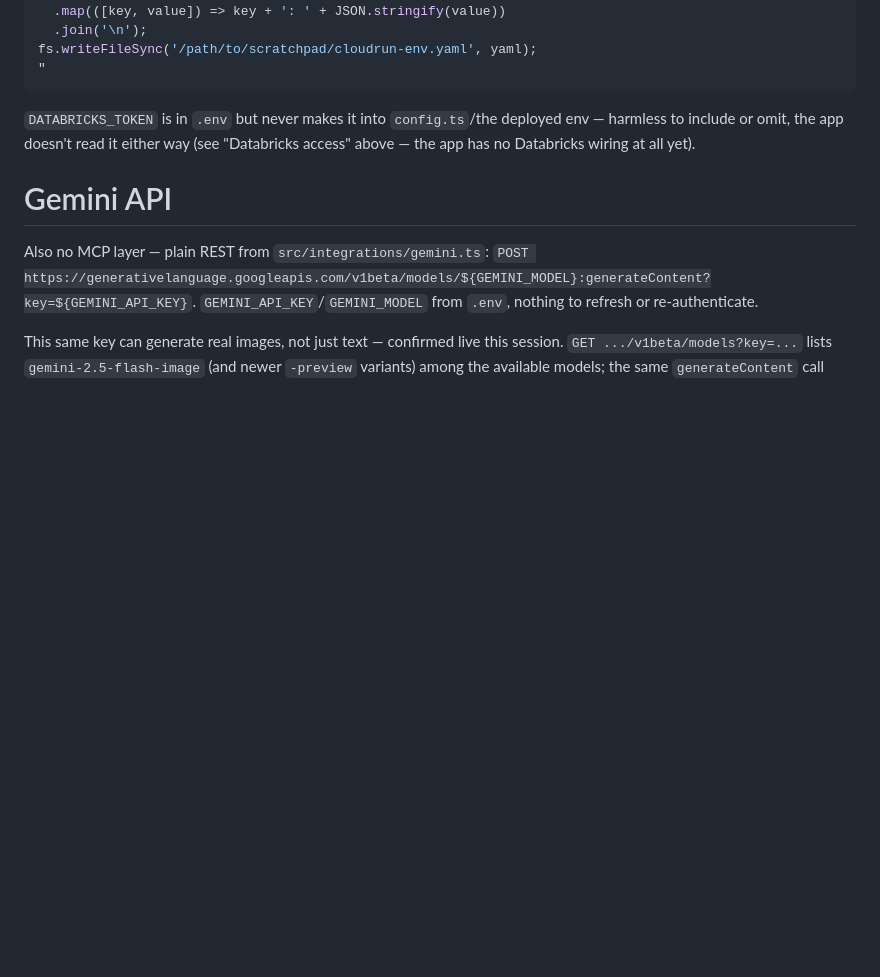
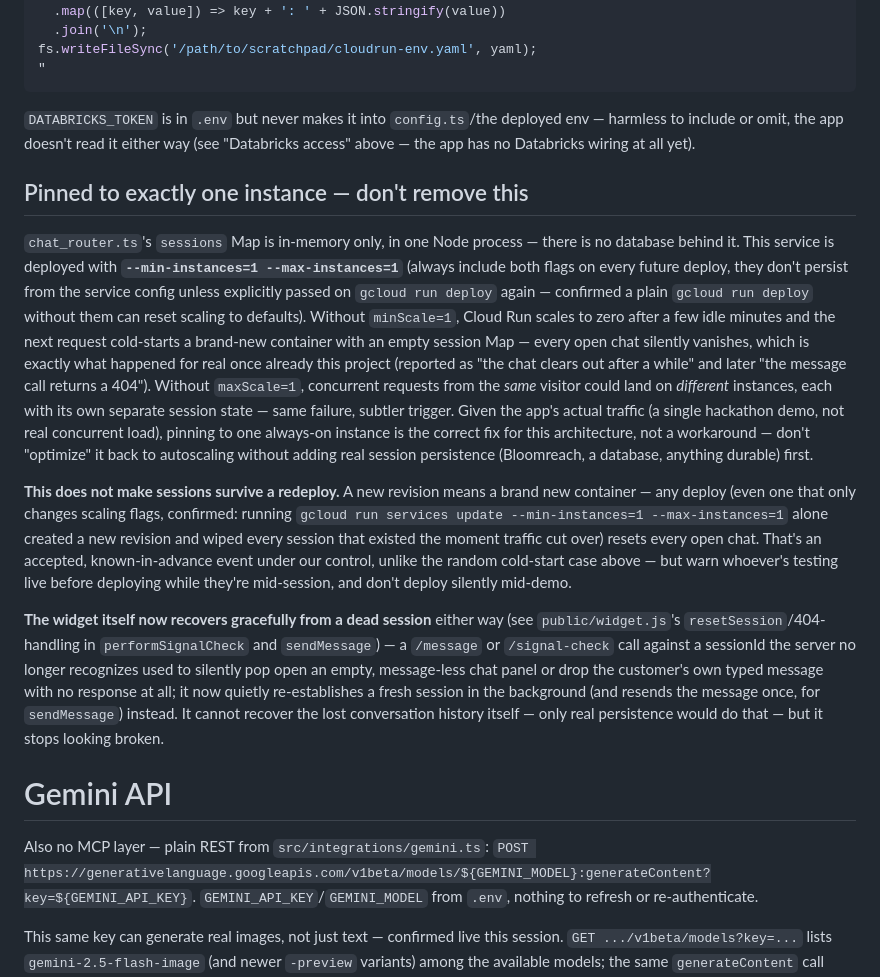
Before and after one commit to kristsdadzitis-scandiweb/bloomreach-hackaton-sw-2026, a Markdown page: CLAUDE.md, the part around the change. Drawn GitHub-style; blank space fills up the shorter version.

Commit message:
Document the min/max=1 instance pinning and the redeploy-wipes-sessions tradeoff
Real incident this session: pinning to one instance (to fix scale-to-zero
session loss) itself created a new revision and wiped an in-progress test
session, surfacing as a 404 on /message. Recording both the fix and the
caveat so a future deploy doesn't repeat the same surprise mid-demo.

Co-Authored-By: Claude Sonnet 5 <noreply@anthropic.com>

```diff
--- a/CLAUDE.md
+++ b/CLAUDE.md
@@ -308,6 +308,41 @@ fs.writeFileSync('/path/to/scratchpad/cloudrun-env.yaml', yaml);
 harmless to include or omit, the app doesn't read it either way (see "Databricks access"
 above — the app has no Databricks wiring at all yet).
 
+## Pinned to exactly one instance — don't remove this
+
+`chat_router.ts`'s `sessions` Map is in-memory only, in one Node process — there is no
+database behind it. This service is deployed with **`--min-instances=1
+--max-instances=1`** (always include both flags on every future deploy, they don't
+persist from the service config unless explicitly passed on `gcloud run deploy` again —
+confirmed a plain `gcloud run deploy` without them can reset scaling to defaults).
+Without `minScale=1`, Cloud Run scales to zero after a few idle minutes and the next
+request cold-starts a brand-new container with an empty session Map — every open chat
+silently vanishes, which is exactly what happened for real once already this project
+(reported as "the chat clears out after a while" and later "the message call returns a
+404"). Without `maxScale=1`, concurrent requests from the *same* visitor could land on
+*different* instances, each with its own separate session state — same failure, subtler
+trigger. Given the app's actual traffic (a single hackathon demo, not real concurrent
+load), pinning to one always-on instance is the correct fix for this architecture, not
+a workaround — don't "optimize" it back to autoscaling without adding real session
+persistence (Bloomreach, a database, anything durable) first.
+
+**This does not make sessions survive a redeploy.** A new revision means a brand new
+container — any deploy (even one that only changes scaling flags, confirmed: running
+`gcloud run services update --min-instances=1 --max-instances=1` alone created a new
+revision and wiped every session that existed the moment traffic cut over) resets every
+open chat. That's an accepted, known-in-advance event under our control, unlike the
+random cold-start case above — but warn whoever's testing live before deploying while
+they're mid-session, and don't deploy silently mid-demo.
+
+**The widget itself now recovers gracefully from a dead session** either way (see
+`public/widget.js`'s `resetSession`/404-handling in `performSignalCheck` and
+`sendMessage`) — a `/message` or `/signal-check` call against a sessionId the server no
+longer recognizes used to silently pop open an empty, message-less chat panel or drop
+the customer's own typed message with no response at all; it now quietly re-establishes
+a fresh session in the background (and resends the message once, for `sendMessage`)
+instead. It cannot recover the lost conversation history itself — only real persistence
+would do that — but it stops looking broken.
+
 # Gemini API
 
 Also no MCP layer — plain REST from `src/integrations/gemini.ts`:
```
